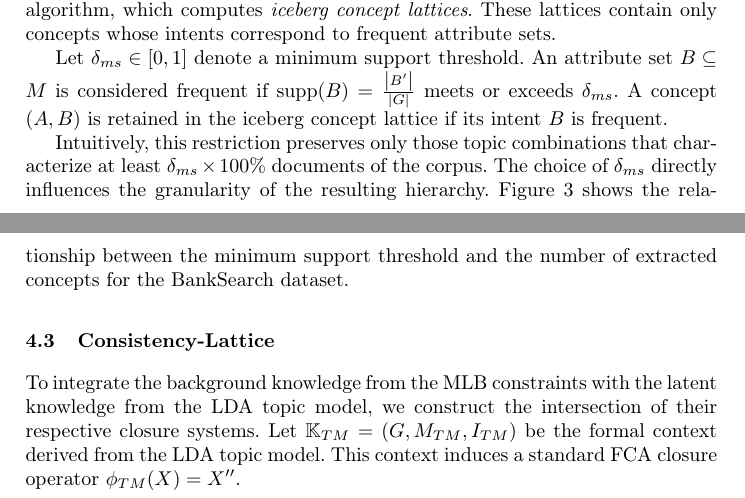
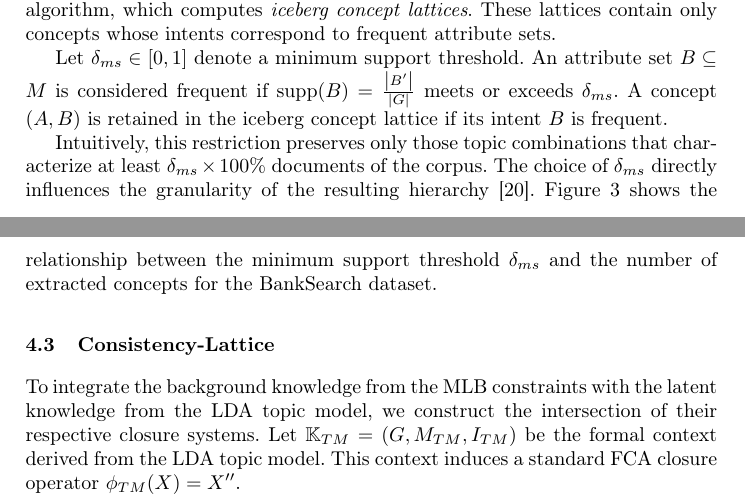
Before and after one commit to KlaraGtknst/fca-constrained-clustering, a LaTeX paper (main.tex, which reads chapters/05_02_topic_model.tex): two parts of pages 7 and 8 of 16, joined at a grey line, cut so that both start at the same text. Compiled offline with pdfLaTeX.

Commit message:
feat: Add reference and formel symbol

```diff
--- a/chapters/05_02_topic_model.tex
+++ b/chapters/05_02_topic_model.tex
@@ -50,5 +50,5 @@ An attribute set $B \subseteq M$ is considered frequent if $\operatorname{supp}(
 A concept $(A,B)$ is retained in the iceberg concept lattice if its intent $B$ is frequent.
 
 Intuitively, this restriction preserves only those topic combinations that characterize at least $\delta_{ms} \times 100\%$ documents of the corpus.
-The choice of $\delta_{ms}$ directly influences the granularity of the resulting hierarchy.
-Figure~\ref{fig:concepts_support} shows the relationship between the minimum support threshold and the number of extracted concepts for the BankSearch dataset.
+The choice of $\delta_{ms}$ directly influences the granularity of the resulting hierarchy \cite{gutekunst2025conceptual}.
+Figure~\ref{fig:concepts_support} shows the relationship between the minimum support threshold $\delta_{ms}$ and the number of extracted concepts for the BankSearch dataset.
```
